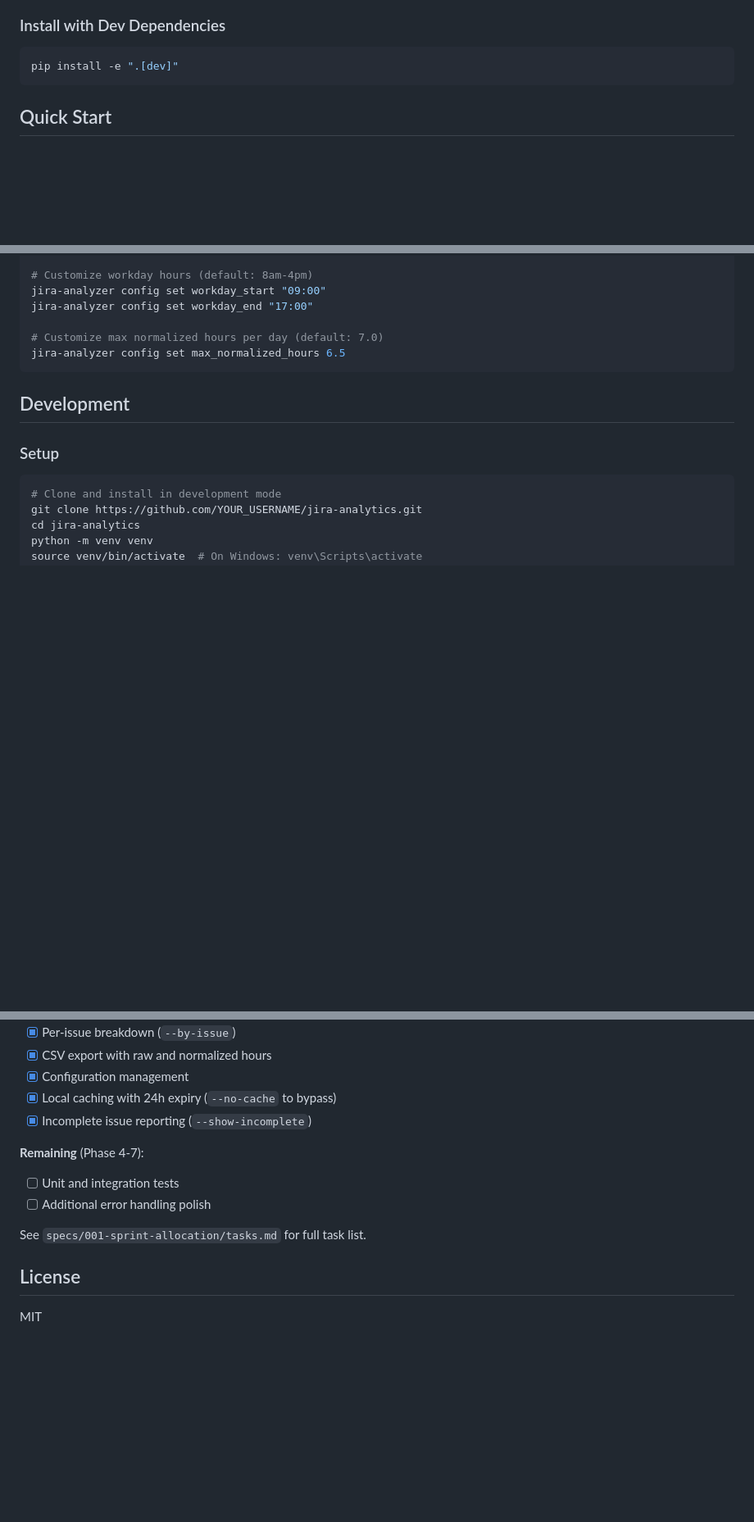
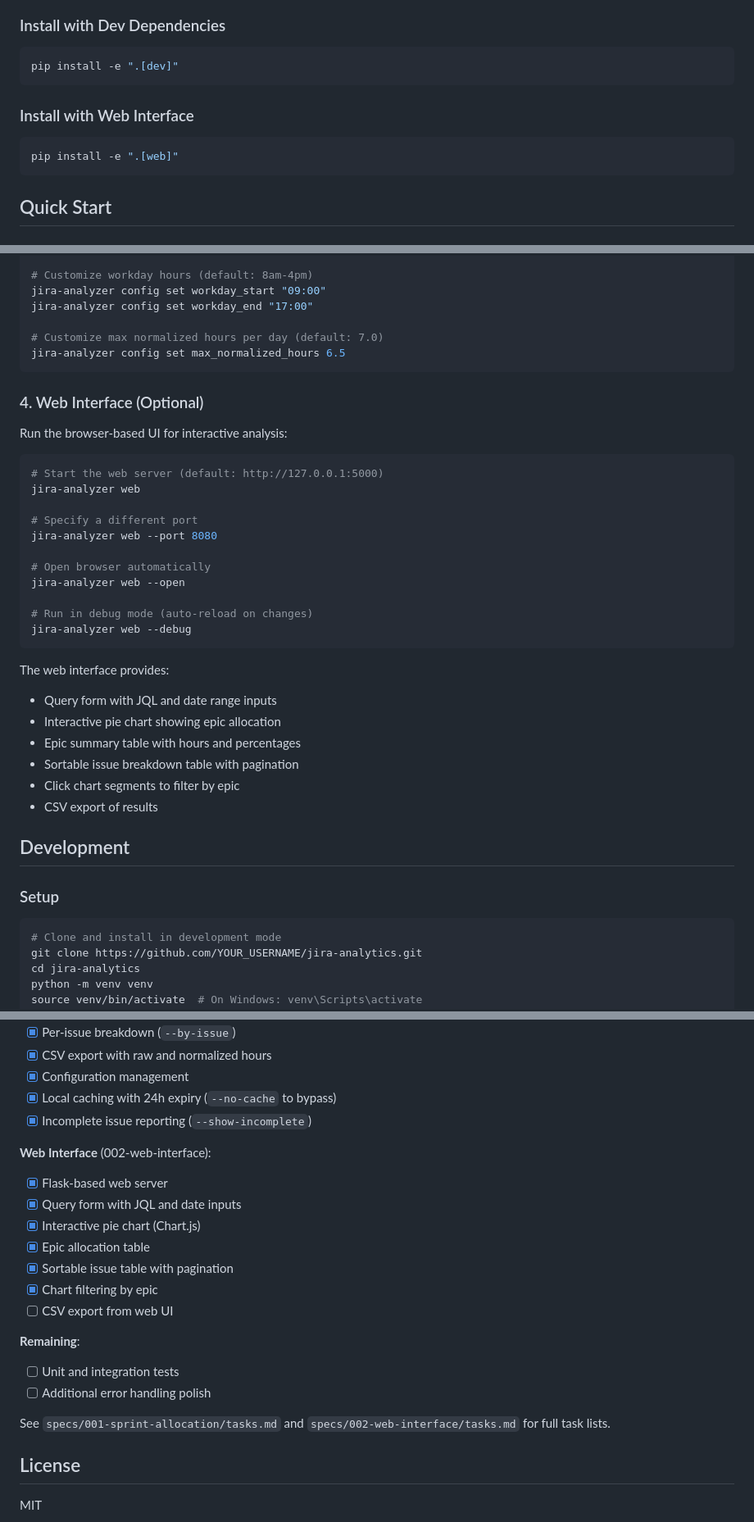
Before and after one commit to weberste/jira-analytics, a Markdown page: README.md, 3 parts joined by grey strips. Shown at 82% size. Rendered like a GitHub page; blank space fills up the shorter version.

Commit message:
Add web interface documentation to README
Co-Authored-By: Claude Opus 4.5 <noreply@anthropic.com>

````diff
--- a/README.md
+++ b/README.md
@@ -33,6 +34,12 @@ pip install -e .
 
 ```bash
 pip install -e ".[dev]"
+```
+
+### Install with Web Interface
+
+```bash
+pip install -e ".[web]"
 ```
 
 ## Quick Start
@@ -103,6 +110,32 @@ jira-analyzer config set workday_end "17:00"
 jira-analyzer config set max_normalized_hours 6.5
 ```
 
+### 4. Web Interface (Optional)
+
+Run the browser-based UI for interactive analysis:
+
+```bash
+# Start the web server (default: http://127.0.0.1:5000)
+jira-analyzer web
+
+# Specify a different port
+jira-analyzer web --port 8080
+
+# Open browser automatically
+jira-analyzer web --open
+
+# Run in debug mode (auto-reload on changes)
+jira-analyzer web --debug
+```
+
+The web interface provides:
+- Query form with JQL and date range inputs
+- Interactive pie chart showing epic allocation
+- Epic summary table with hours and percentages
+- Sortable issue breakdown table with pagination
+- Click chart segments to filter by epic
+- CSV export of results
+
 ## Development
 
 ### Setup
@@ -234,11 +273,20 @@ cat specs/001-sprint-allocation/tasks.md
 - [x] Local caching with 24h expiry (`--no-cache` to bypass)
 - [x] Incomplete issue reporting (`--show-incomplete`)
 
-**Remaining** (Phase 4-7):
+**Web Interface** (002-web-interface):
+- [x] Flask-based web server
+- [x] Query form with JQL and date inputs
+- [x] Interactive pie chart (Chart.js)
+- [x] Epic allocation table
+- [x] Sortable issue table with pagination
+- [x] Chart filtering by epic
+- [ ] CSV export from web UI
+
+**Remaining**:
 - [ ] Unit and integration tests
 - [ ] Additional error handling polish
 
-See `specs/001-sprint-allocation/tasks.md` for full task list.
+See `specs/001-sprint-allocation/tasks.md` and `specs/002-web-interface/tasks.md` for full task lists.
 
 ## License
 
````
Also changed, not shown: other parts of README.md (+7 -0 lines).
